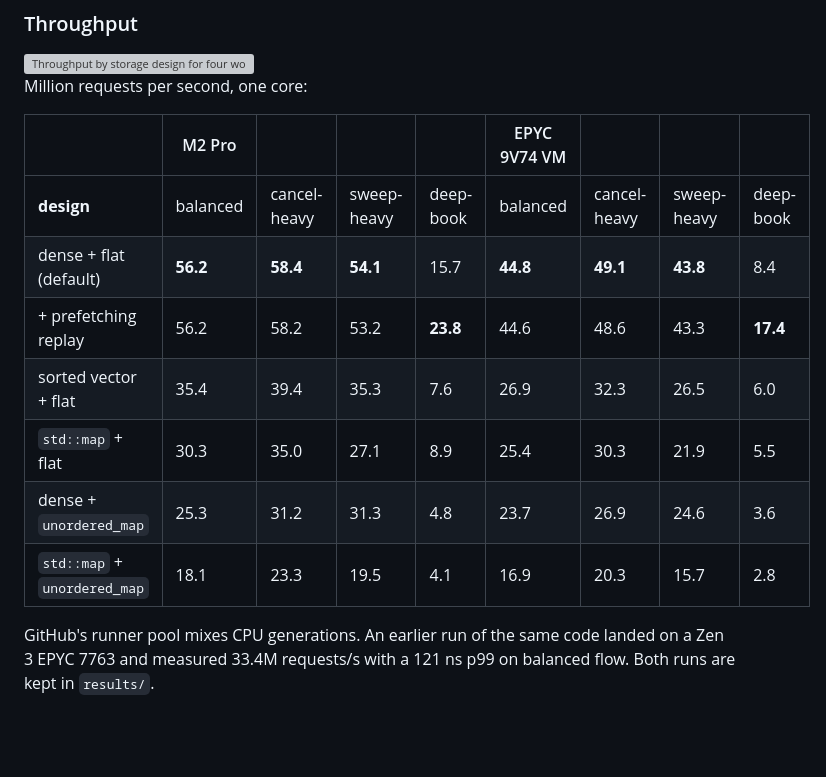
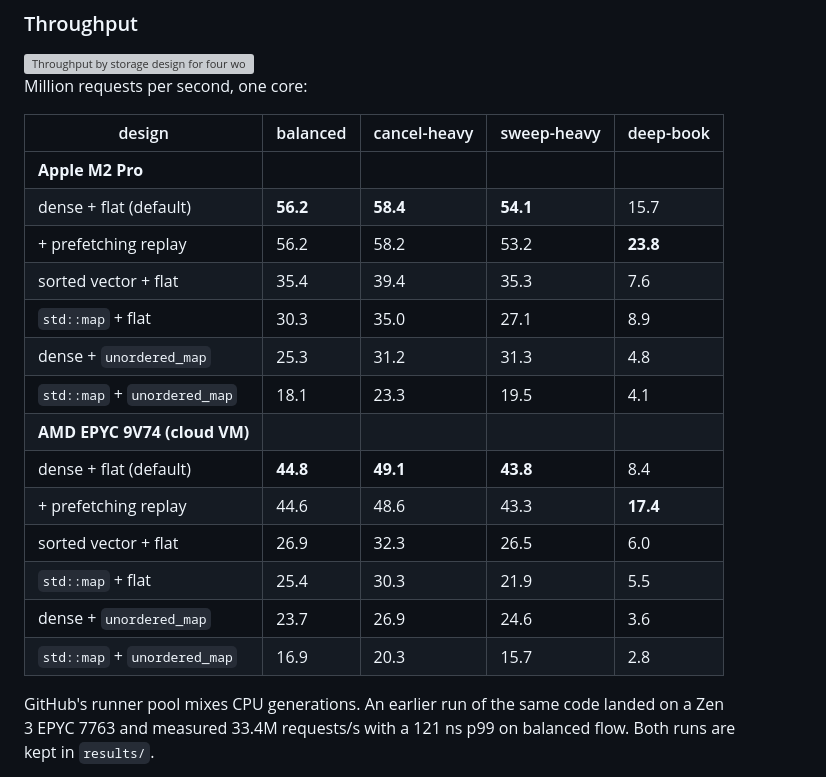
Before and after one commit to rpgr18/matching-engine, a Markdown page: README.md, the part around the change. Rendered like a GitHub page; blank space fills up the shorter version; grey boxes are pictures that could not be loaded.

Commit message:
README: one throughput table section per machine for readability

```diff
--- a/README.md
+++ b/README.md
@@ -213,15 +213,22 @@ faster but wrong fails the run.
 
 Million requests per second, one core:
 
-| | M2 Pro | | | | EPYC 9V74 VM | | | |
-|---|---|---|---|---|---|---|---|---|
-| **design** | balanced | cancel-heavy | sweep-heavy | deep-book | balanced | cancel-heavy | sweep-heavy | deep-book |
-| dense + flat (default) | **56.2** | **58.4** | **54.1** | 15.7 | **44.8** | **49.1** | **43.8** | 8.4 |
-| + prefetching replay | 56.2 | 58.2 | 53.2 | **23.8** | 44.6 | 48.6 | 43.3 | **17.4** |
-| sorted vector + flat | 35.4 | 39.4 | 35.3 | 7.6 | 26.9 | 32.3 | 26.5 | 6.0 |
-| `std::map` + flat | 30.3 | 35.0 | 27.1 | 8.9 | 25.4 | 30.3 | 21.9 | 5.5 |
-| dense + `unordered_map` | 25.3 | 31.2 | 31.3 | 4.8 | 23.7 | 26.9 | 24.6 | 3.6 |
-| `std::map` + `unordered_map` | 18.1 | 23.3 | 19.5 | 4.1 | 16.9 | 20.3 | 15.7 | 2.8 |
+| design | balanced | cancel-heavy | sweep-heavy | deep-book |
+|---|---|---|---|---|
+| **Apple M2 Pro** | | | | |
+| dense + flat (default) | **56.2** | **58.4** | **54.1** | 15.7 |
+| + prefetching replay | 56.2 | 58.2 | 53.2 | **23.8** |
+| sorted vector + flat | 35.4 | 39.4 | 35.3 | 7.6 |
+| `std::map` + flat | 30.3 | 35.0 | 27.1 | 8.9 |
+| dense + `unordered_map` | 25.3 | 31.2 | 31.3 | 4.8 |
+| `std::map` + `unordered_map` | 18.1 | 23.3 | 19.5 | 4.1 |
+| **AMD EPYC 9V74 (cloud VM)** | | | | |
+| dense + flat (default) | **44.8** | **49.1** | **43.8** | 8.4 |
+| + prefetching replay | 44.6 | 48.6 | 43.3 | **17.4** |
+| sorted vector + flat | 26.9 | 32.3 | 26.5 | 6.0 |
+| `std::map` + flat | 25.4 | 30.3 | 21.9 | 5.5 |
+| dense + `unordered_map` | 23.7 | 26.9 | 24.6 | 3.6 |
+| `std::map` + `unordered_map` | 16.9 | 20.3 | 15.7 | 2.8 |
 
 GitHub's runner pool mixes CPU generations. An earlier run of the same code
 landed on a Zen 3 EPYC 7763 and measured 33.4M requests/s with a 121 ns p99
```
